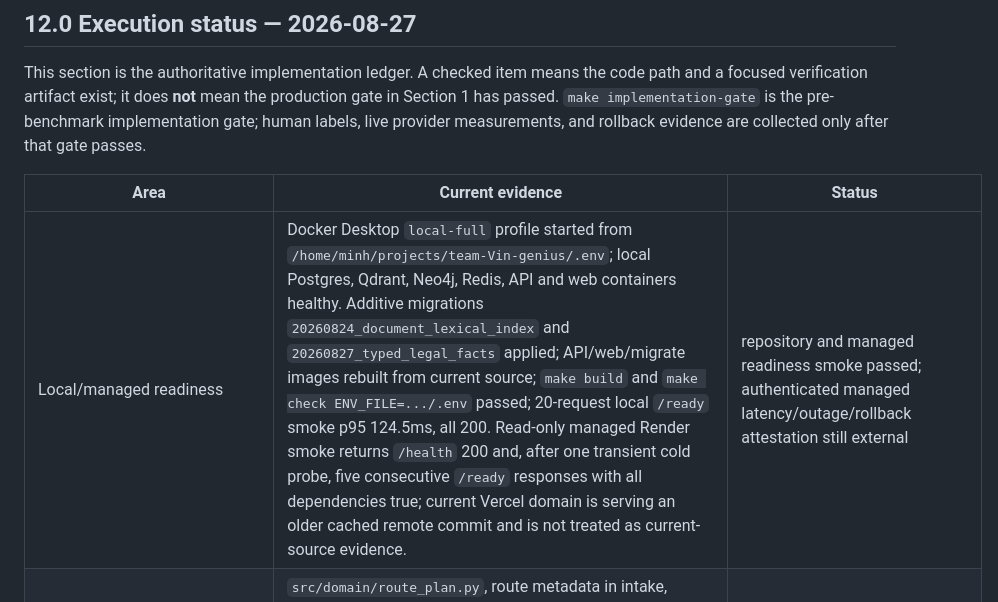
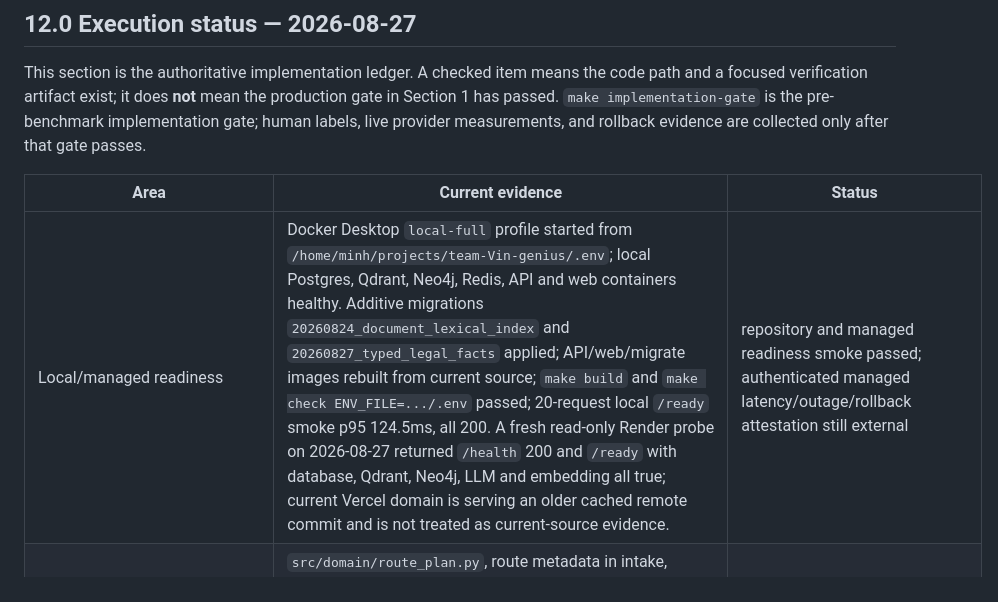
Before and after one commit to HOANGQUANGMINH371195/TEAM_GENIUS, a Markdown page: PLAN.md, the part around the change. GitHub-like rendering.

Commit message:
docs(plan): record current managed readiness probe

```diff
--- a/PLAN.md
+++ b/PLAN.md
@@ -366,7 +366,7 @@ and rollback evidence are collected only after that gate passes.
 
 | Area | Current evidence | Status |
 |---|---|---|
-| Local/managed readiness | Docker Desktop `local-full` profile started from `/home/minh/projects/team-Vin-genius/.env`; local Postgres, Qdrant, Neo4j, Redis, API and web containers healthy. Additive migrations `20260824_document_lexical_index` and `20260827_typed_legal_facts` applied; API/web/migrate images rebuilt from current source; `make build` and `make check ENV_FILE=.../.env` passed; 20-request local `/ready` smoke p95 124.5ms, all 200. Read-only managed Render smoke returns `/health` 200 and, after one transient cold probe, five consecutive `/ready` responses with all dependencies true; current Vercel domain is serving an older cached remote commit and is not treated as current-source evidence. | repository and managed readiness smoke passed; authenticated managed latency/outage/rollback attestation still external |
+| Local/managed readiness | Docker Desktop `local-full` profile started from `/home/minh/projects/team-Vin-genius/.env`; local Postgres, Qdrant, Neo4j, Redis, API and web containers healthy. Additive migrations `20260824_document_lexical_index` and `20260827_typed_legal_facts` applied; API/web/migrate images rebuilt from current source; `make build` and `make check ENV_FILE=.../.env` passed; 20-request local `/ready` smoke p95 124.5ms, all 200. A fresh read-only Render probe on 2026-08-27 returned `/health` 200 and `/ready` with database, Qdrant, Neo4j, LLM and embedding all true; current Vercel domain is serving an older cached remote commit and is not treated as current-source evidence. | repository and managed readiness smoke passed; authenticated managed latency/outage/rollback attestation still external |
 | Typed route contract | `src/domain/route_plan.py`, route metadata in intake, provider allow-list, route-scoped candidate/context caps, retrieval fallback deadline and generation timeout. Query-shape routing now distinguishes policy/exact/table/topical/temporal/relational/global/deep without mapping a legal topic to an answer. | implemented; production calibration/latency proof pending |
 | Stage telemetry | `retrieval_trace`, `planner_ms`, `verification_ms`, `guardrail_ms`, provider/generation timers, allowlisted Langfuse stage export, browser TTFT event, `eval/collect_production_evidence.py` | repository telemetry/export and evidence collector implemented; managed dashboard and authenticated browser TTFT proof pending |
 | Evidence-gap planning | `src/services/planner.py`, bounded fan-out/depth follow-up retrieval on relational/temporal/deep routes, deterministic direct-vs-planned ablation harness | implemented; independently reviewed completeness/latency evidence is a post-implementation benchmark gate |
```
